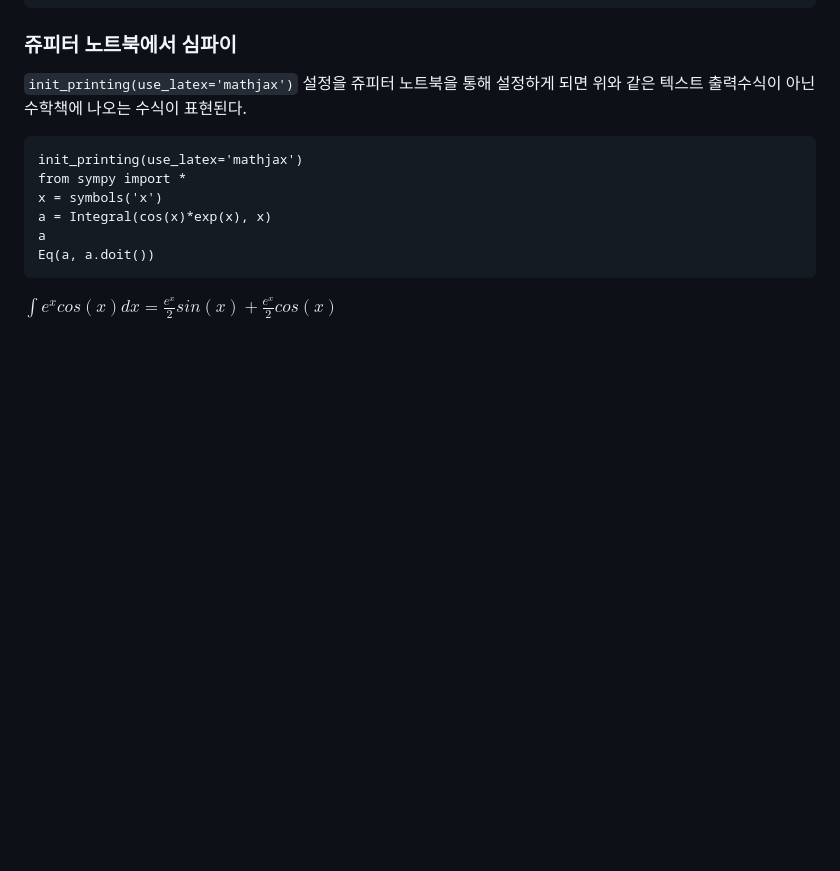
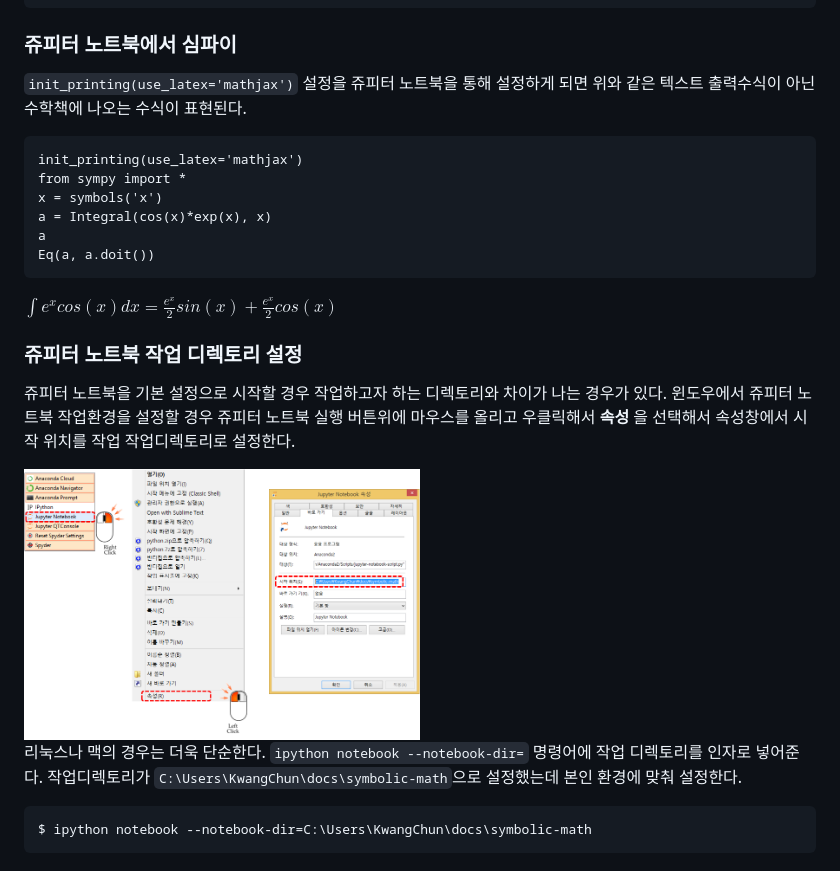
Before and after one commit to statkclee/symbolic-math, a Markdown page: 02-sympy-install.md, the part around the change. GitHub-like rendering; pictures changed too: fig/jupyter-working-directory-setting.png (added); blank space fills up the shorter version.

Commit message:
added math history and jupyter working directory setting

```diff
--- a/01-sympy-install.md
+++ b/02-sympy-install.md
@@ -61,3 +61,19 @@ Eq(a, a.doit())
 ~~~
 
 $\int e^x cos(x) dx = \frac{e^x}{2} sin(x) +  \frac{e^x}{2} cos(x)$
+
+
+### 쥬피터 노트북 작업 디렉토리 설정
+
+쥬피터 노트북을 기본 설정으로 시작할 경우 작업하고자 하는 디렉토리와 차이가 나는 경우가 있다.
+윈도우에서 쥬피터 노트북 작업환경을 설정할 경우 쥬피터 노트북 실행 버튼위에 마우스를 올리고 우클릭해서
+**속성** 을 선택해서 속성창에서 시작 위치를 작업 작업디렉토리로 설정한다.
+
+<img src="fig/jupyter-working-directory-setting.png" alt="쥬피터 노트북 작업 디렉토리 설정" width="50%" />
+
+리눅스나 맥의 경우는 더욱 단순한다. `ipython notebook --notebook-dir=` 명령어에 작업 디렉토리를 인자로 넣어준다.
+작업디렉토리가 `C:\Users\KwangChun\docs\symbolic-math`으로 설정했는데 본인 환경에 맞춰 설정한다.
+
+~~~ {.python}
+$ ipython notebook --notebook-dir=C:\Users\KwangChun\docs\symbolic-math
+~~~
```
Also changed, not shown: 01-math-history.md (added, +44 -0 lines), 01-one.md (deleted, +0 -47 lines), 02-two.md (deleted, +0 -39 lines), fig/math-history.png (added), 9 other files.
